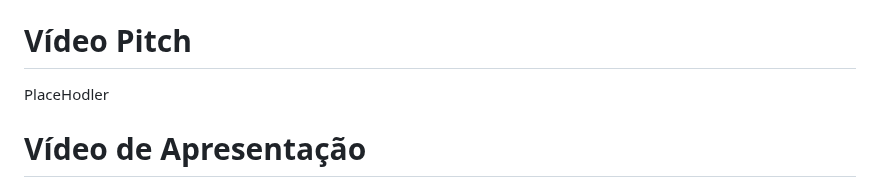
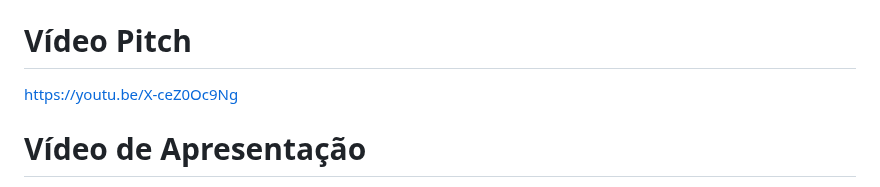
Before and after one commit to HebertLins/GS_PraiApp_DotNet, a Markdown page: README.md, the part around the change. GitHub-like rendering.

```diff
--- a/README.md
+++ b/README.md
@@ -80,7 +80,7 @@ Observação: Esse seria apenas um exemplo de caminho lógico com a nossa aplica
 
 #   Vídeo Pitch
 
-PlaceHodler
+https://youtu.be/X-ceZ0Oc9Ng
 
 #   Vídeo de Apresentação
 
```
